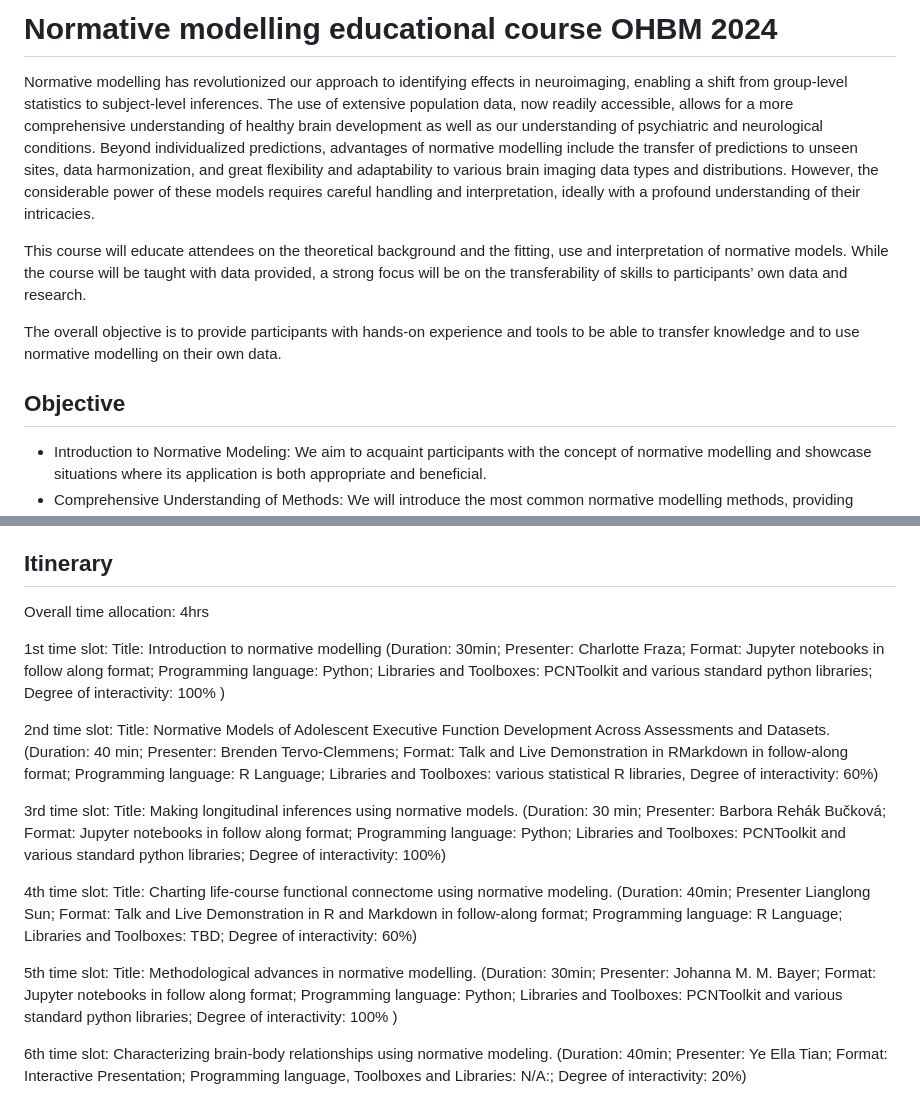
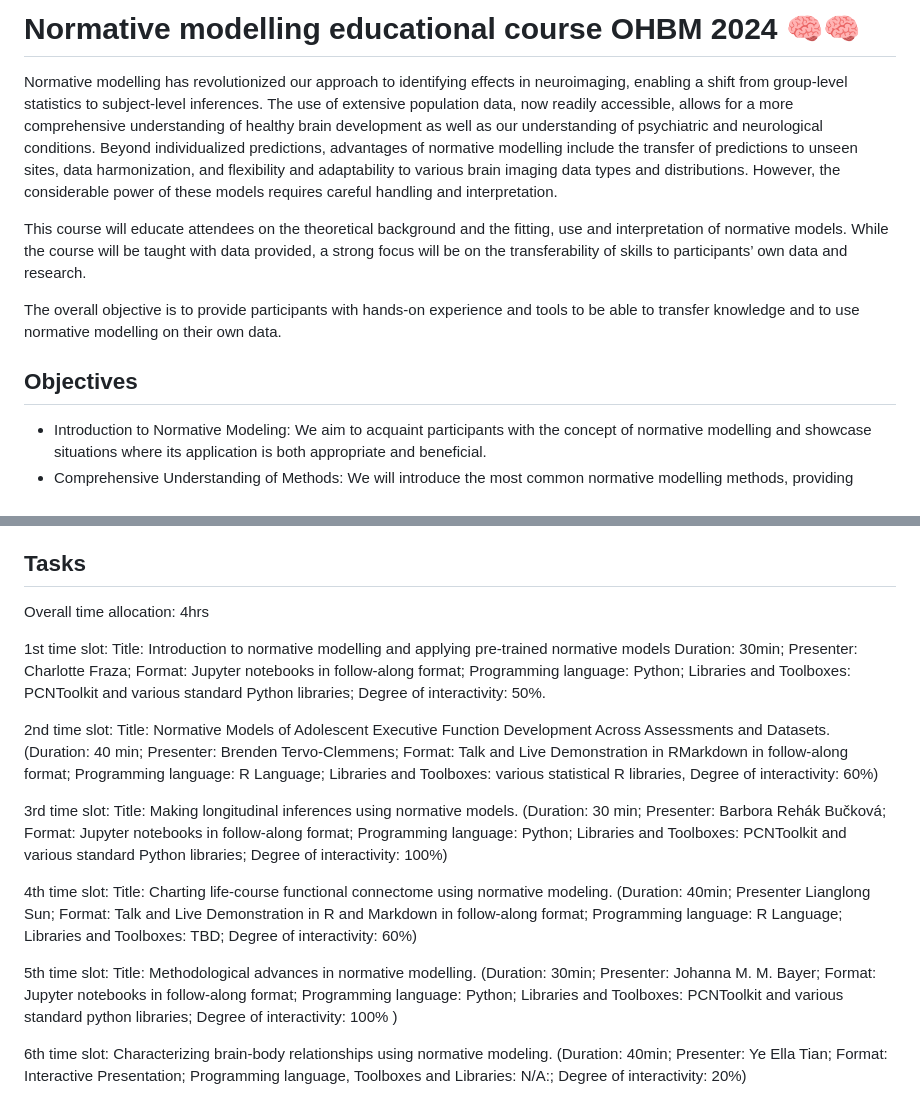
Before and after one commit to predictive-clinical-neuroscience/NM_educational_OHBM24, a Markdown page: README.md, 2 parts joined by grey strips. Rendered like a GitHub page.

```diff
--- a/README.md
+++ b/README.md
@@ -1,12 +1,12 @@
-# Normative modelling educational course OHBM 2024
+# Normative modelling educational course OHBM 2024 🧠🧠
 
-Normative modelling has revolutionized our approach to identifying effects in neuroimaging, enabling a shift from group-level statistics to subject-level inferences. The use of extensive population data, now readily accessible, allows for a more comprehensive understanding of healthy brain development as well as our understanding of psychiatric and neurological conditions. Beyond individualized predictions, advantages of normative modelling include the transfer of predictions to unseen sites, data harmonization, and great flexibility and adaptability to various brain imaging data types and distributions. However, the considerable power of these models requires careful handling and interpretation, ideally with a profound understanding of their intricacies.
+Normative modelling has revolutionized our approach to identifying effects in neuroimaging, enabling a shift from group-level statistics to subject-level inferences. The use of extensive population data, now readily accessible, allows for a more comprehensive understanding of healthy brain development as well as our understanding of psychiatric and neurological conditions. Beyond individualized predictions, advantages of normative modelling include the transfer of predictions to unseen sites, data harmonization, and flexibility and adaptability to various brain imaging data types and distributions. However, the considerable power of these models requires careful handling and interpretation.
 
 This course will educate attendees on the theoretical background and the fitting, use and interpretation of normative models. While the course will be taught with data provided, a strong focus will be on the transferability of skills to participants’ own data and research.
 
 The overall objective is to provide participants with hands-on experience and tools to be able to transfer knowledge and to use normative modelling on their own data.
 
-## Objective
+## Objectives
 - Introduction to Normative Modeling: We aim to acquaint participants with the concept of normative modelling and showcase situations where its application is both appropriate and beneficial.
 - Comprehensive Understanding of Methods: We will introduce the most common normative modelling methods, providing practical insights into their implementation. This encompasses a spectrum of approaches, ranging from purely statistical to Bayesian methods, with a focus on highlighting their respective strengths and potential challenges.
 - Visualization and interpretation of Results: We will guide participants in understanding and interpreting the results of the models, emphasizing their relevance in subsequent analyses. Special attention will be given to creating visualizations and to  illuminating potential limitations that participants should be aware of.
@@ -17,18 +17,19 @@ The overall objective is to provide participants with hands-on experience and to
   - Advanced modelling approaches, such as models, such as GAMLSS and of the SHASH distribution
   - Transfer and prediction of normative modeling results to new and unseen sites and populations
 
-## Itinerary
+## Tasks
 
 Overall time allocation: 4hrs
 
-1st time slot: Title: Introduction to normative modelling (Duration: 30min; Presenter: Charlotte Fraza; Format: Jupyter notebooks in  follow along format; Programming language: Python; Libraries and Toolboxes: PCNToolkit and various standard python libraries;  Degree of interactivity: 100% )
+1st time slot: Title: Introduction to normative modelling and applying pre-trained normative models
+Duration: 30min; Presenter: Charlotte Fraza; Format: Jupyter notebooks in  follow-along format; Programming language: Python; Libraries and Toolboxes: PCNToolkit and various standard Python libraries;  Degree of interactivity: 50%.
 
 2nd time slot: Title: Normative Models of Adolescent Executive Function Development Across Assessments and Datasets. (Duration: 40 min;  Presenter: Brenden Tervo-Clemmens; Format: Talk and Live Demonstration in RMarkdown in follow-along format; Programming language: R Language; Libraries and Toolboxes: various statistical R libraries, Degree of interactivity: 60%)
 
-3rd time slot: Title: Making longitudinal inferences using normative models. (Duration: 30 min; Presenter: Barbora Rehák Bučková; Format: Jupyter notebooks in  follow along format; Programming language: Python; Libraries and Toolboxes: PCNToolkit and various standard python libraries;  Degree of interactivity: 100%)
+3rd time slot: Title: Making longitudinal inferences using normative models. (Duration: 30 min; Presenter: Barbora Rehák Bučková; Format: Jupyter notebooks in  follow-along format; Programming language: Python; Libraries and Toolboxes: PCNToolkit and various standard Python libraries;  Degree of interactivity: 100%)
 
 4th time slot: Title: Charting life-course functional connectome using normative modeling. (Duration: 40min; Presenter Lianglong Sun; Format: Talk and Live Demonstration in  R and Markdown in follow-along format; Programming language: R Language; Libraries and Toolboxes: TBD; Degree of interactivity: 60%)
 
-5th time slot: Title: Methodological advances in normative modelling. (Duration: 30min; Presenter: Johanna M. M. Bayer; Format: Jupyter notebooks in  follow along format; Programming language: Python; Libraries and Toolboxes: PCNToolkit and various standard python libraries;  Degree of interactivity: 100% )
+5th time slot: Title: Methodological advances in normative modelling. (Duration: 30min; Presenter: Johanna M. M. Bayer; Format: Jupyter notebooks in  follow-along format; Programming language: Python; Libraries and Toolboxes: PCNToolkit and various standard python libraries;  Degree of interactivity: 100% )
 
 6th time slot: Characterizing brain-body relationships using normative modeling. (Duration: 40min; Presenter: Ye Ella Tian; Format: Interactive Presentation; Programming language, Toolboxes and Libraries: N/A:;  Degree of interactivity: 20%)
```
